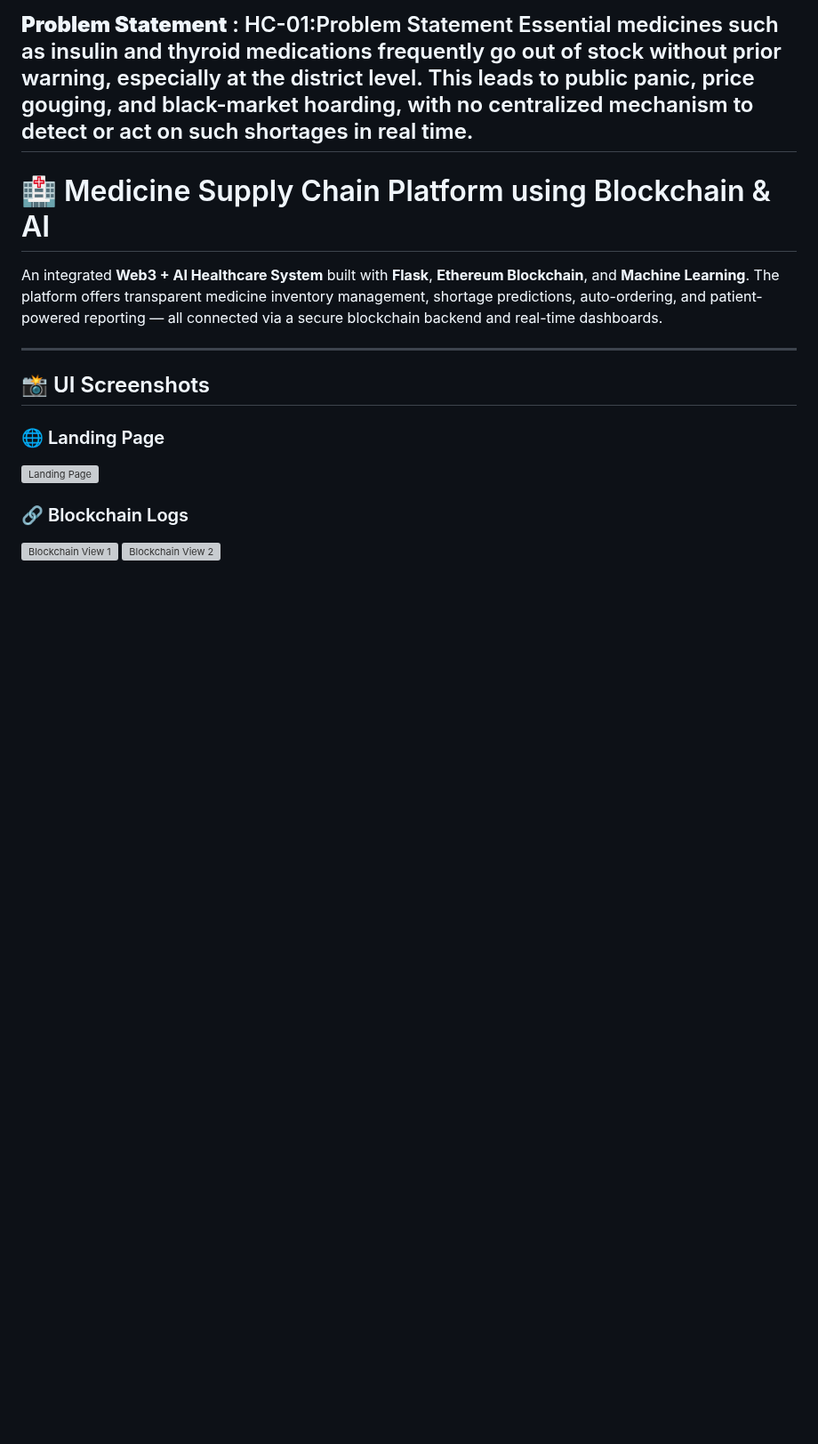
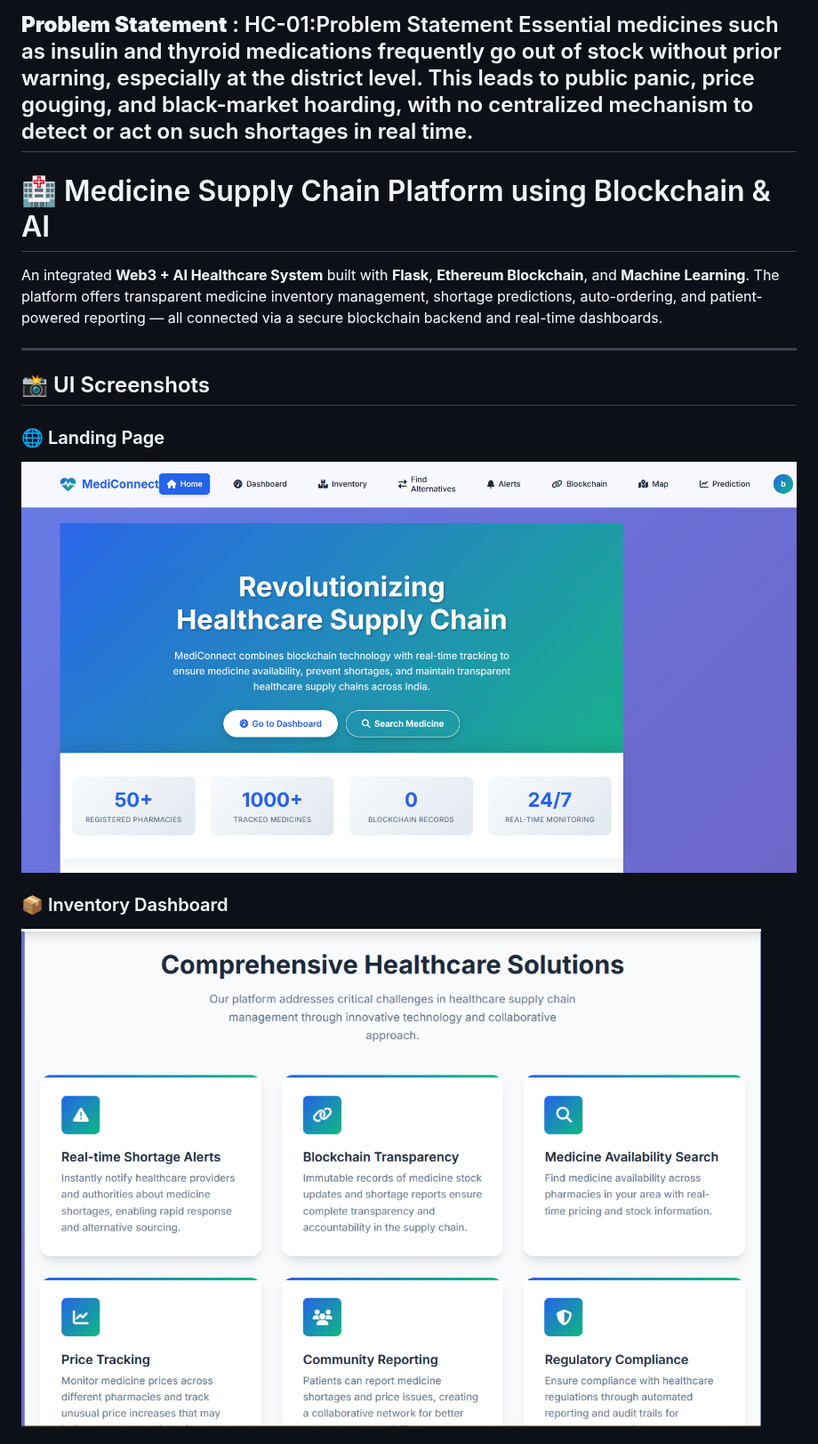
Before and after one commit to bhoomisurve/Byteforce, a Markdown page: README.md, the part around one of its changes. Shown at 89% size. Drawn GitHub-style; blank space fills up the shorter version; grey boxes are pictures that could not be loaded.

```diff
--- a/README.md
+++ b/README.md
@@ -23,9 +23,8 @@ An integrated **Web3 + AI Healthcare System** built with **Flask**, **Ethereum B
 ## 📸 UI Screenshots
 
 ### 🌐 Landing Page
-![Landing Page](index1.png)
+![Landing Page](images/index1.png)
 
-### 🔗 Blockchain Logs
-![Blockchain View 1](BC1.png)
-![Blockchain View 2](BC2.png)
+### 📦 Inventory Dashboard
+![Inventory Dashboard](images/index2.png)
 
```
Also changed, not shown: other parts of README.md (+16 -15 lines).
